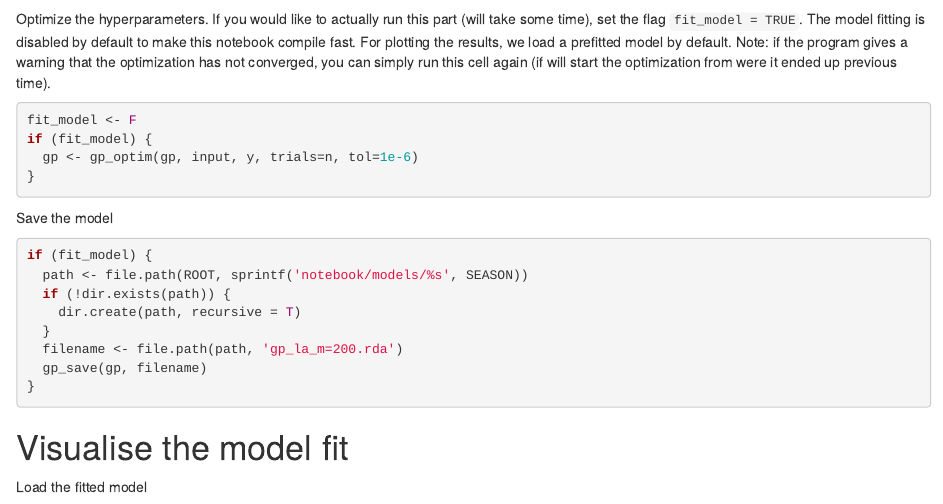
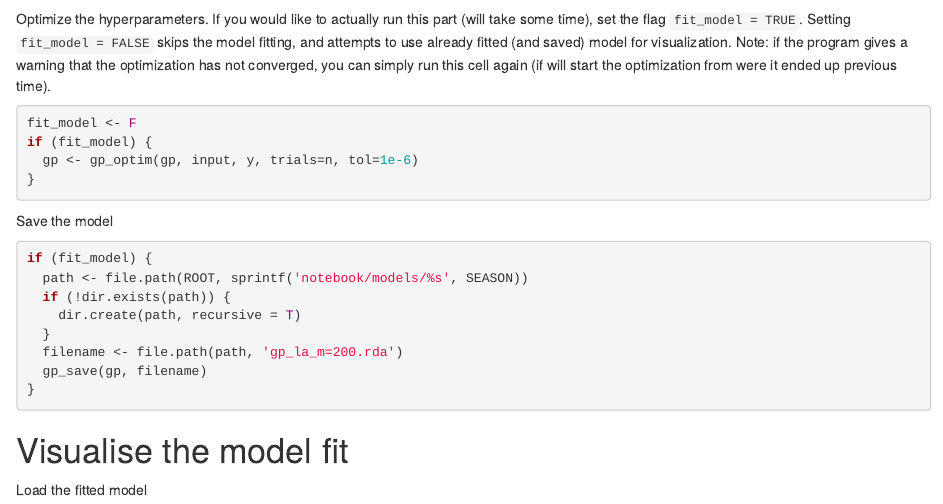
Before and after one commit to jpiironen/anser_fabalis, an R Markdown document (notebook/anser_fabalis.Rmd): the page in a window 1100 px wide, from 3320 px down. Rendered offline with R 4.5, knitr and Pandoc, with nearby package versions; some code elsewhere in the file could not run offline.

Commit message:
Add small changes in the notebook

````diff
--- a/notebook/anser_fabalis.Rmd
+++ b/notebook/anser_fabalis.Rmd
@@ -156,9 +156,8 @@ gp <- gp_init(
 ```
 
 
-Optimize the hyperparameters. If you would like to actually run this part (will take some time), set the flag `fit_model = TRUE`. The model fitting is disabled by default to make this notebook compile fast. For plotting the results, we load a prefitted model by default.
-Note: if the program gives a warning that the optimization has not converged, you can simply run this cell again (if will start the optimization from were it ended up previous time).
-```{r, eval=F}
+Optimize the hyperparameters. If you would like to actually run this part (will take some time), set the flag `fit_model = TRUE`. Setting `fit_model = FALSE` skips the model fitting, and attempts to use already fitted (and saved) model for visualization. Note: if the program gives a warning that the optimization has not converged, you can simply run this cell again (if will start the optimization from were it ended up previous time).
+```{r, results='hide', message=F, warning=F}
 fit_model <- F
 if (fit_model) {
   gp <- gp_optim(gp, input, y, trials=n, tol=1e-6)
@@ -166,7 +165,7 @@ if (fit_model) {
 ```
 
 Save the model
-```{r, eval=F}
+```{r}
 if (fit_model) {
   path <- file.path(ROOT, sprintf('notebook/models/%s', SEASON))
   if (!dir.exists(path)) {
````
